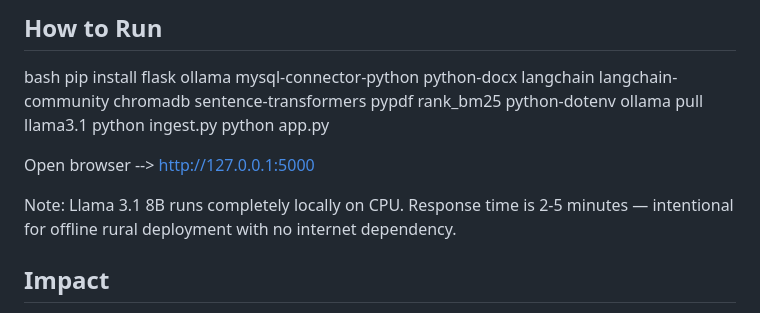
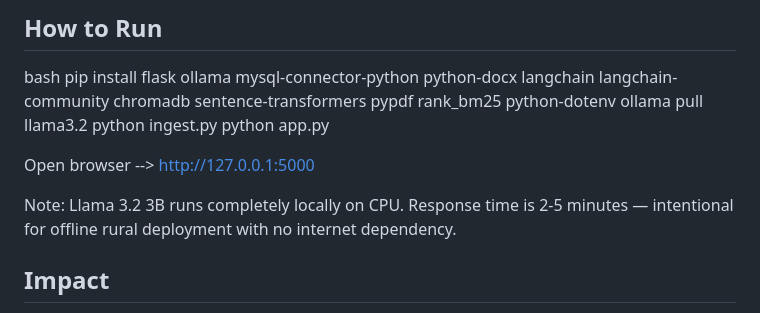
Before and after one commit to bristichowdhury87-creator/CODEFLOW2026-CodeCoven-navadisha-ai, a Markdown page: README.md, the part around the change. GitHub-like rendering.

```diff
--- a/README.md
+++ b/README.md
@@ -65,13 +65,13 @@ Tier 2 - Pillar 1 (Web Platform) + Pillar 3 (Local AI Model)
 ## How to Run
 bash
 pip install flask ollama mysql-connector-python python-docx langchain langchain-community chromadb sentence-transformers pypdf rank_bm25 python-dotenv
-ollama pull llama3.1
+ollama pull llama3.2
 python ingest.py
 python app.py
 
 Open browser --> http://127.0.0.1:5000
 
-Note: Llama 3.1 8B runs completely locally on CPU. Response time is 2-5 minutes — intentional for offline rural deployment with no internet dependency.
+Note: Llama 3.2 3B runs completely locally on CPU. Response time is 2-5 minutes — intentional for offline rural deployment with no internet dependency.
 
 ## Impact
 -->40M+ pending legal cases in India
```
